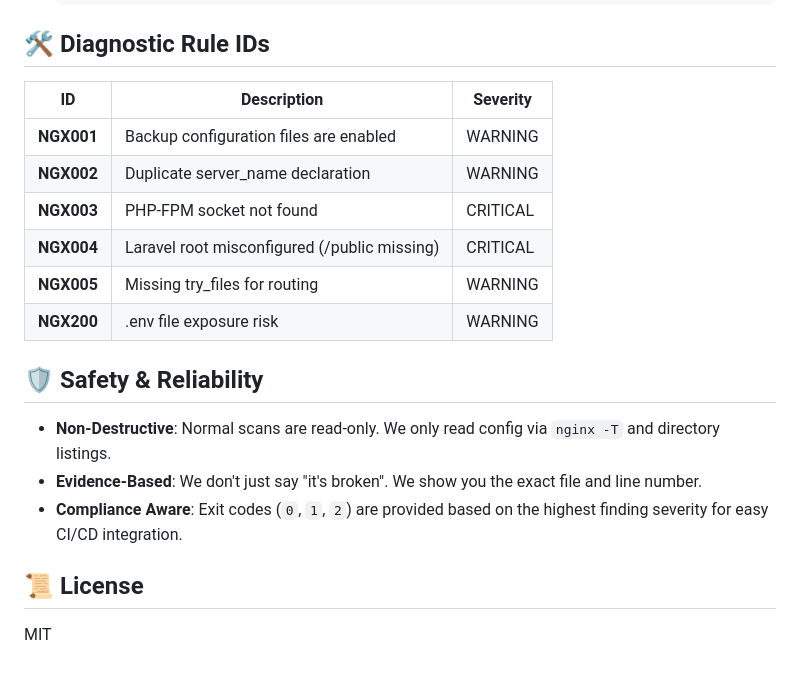
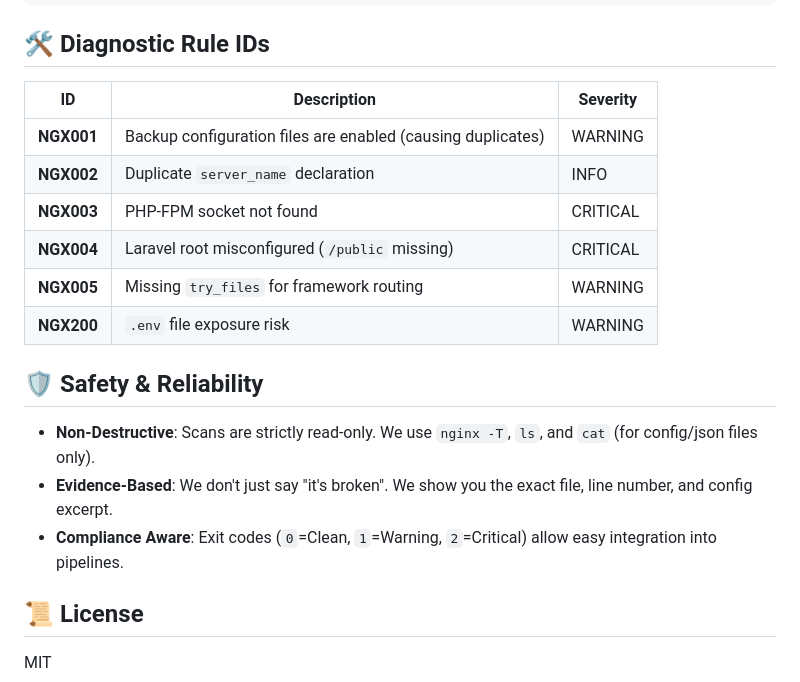
Before and after one commit to HassanSalah120/nginx-doctor, a Markdown page: README.md, the part around one of its changes. GitHub-like rendering.

```diff
--- a/README.md
+++ b/README.md
@@ -61,20 +71,20 @@ pip install -e .
 
 ## 🛠️ Diagnostic Rule IDs
 
-| ID         | Description                                  | Severity |
-| ---------- | -------------------------------------------- | -------- |
-| **NGX001** | Backup configuration files are enabled       | WARNING  |
-| **NGX002** | Duplicate server_name declaration            | WARNING  |
-| **NGX003** | PHP-FPM socket not found                     | CRITICAL |
-| **NGX004** | Laravel root misconfigured (/public missing) | CRITICAL |
-| **NGX005** | Missing try_files for routing                | WARNING  |
-| **NGX200** | .env file exposure risk                      | WARNING  |
+| ID         | Description                                                 | Severity |
+| ---------- | ----------------------------------------------------------- | -------- |
+| **NGX001** | Backup configuration files are enabled (causing duplicates) | WARNING  |
+| **NGX002** | Duplicate `server_name` declaration                         | INFO     |
+| **NGX003** | PHP-FPM socket not found                                    | CRITICAL |
+| **NGX004** | Laravel root misconfigured (`/public` missing)              | CRITICAL |
+| **NGX005** | Missing `try_files` for framework routing                   | WARNING  |
+| **NGX200** | `.env` file exposure risk                                   | WARNING  |
 
 ## 🛡️ Safety & Reliability
 
-- **Non-Destructive**: Normal scans are read-only. We only read config via `nginx -T` and directory listings.
-- **Evidence-Based**: We don't just say "it's broken". We show you the exact file and line number.
-- **Compliance Aware**: Exit codes (`0`, `1`, `2`) are provided based on the highest finding severity for easy CI/CD integration.
+- **Non-Destructive**: Scans are strictly read-only. We use `nginx -T`, `ls`, and `cat` (for config/json files only).
+- **Evidence-Based**: We don't just say "it's broken". We show you the exact file, line number, and config excerpt.
+- **Compliance Aware**: Exit codes (`0`=Clean, `1`=Warning, `2`=Critical) allow easy integration into pipelines.
 
 ## 📜 License
 
```
Also changed, not shown: other parts of README.md (+40 -30 lines).
